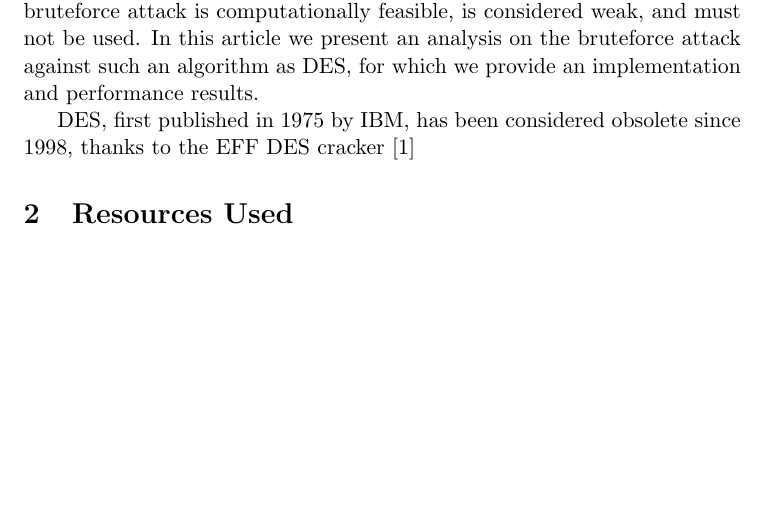
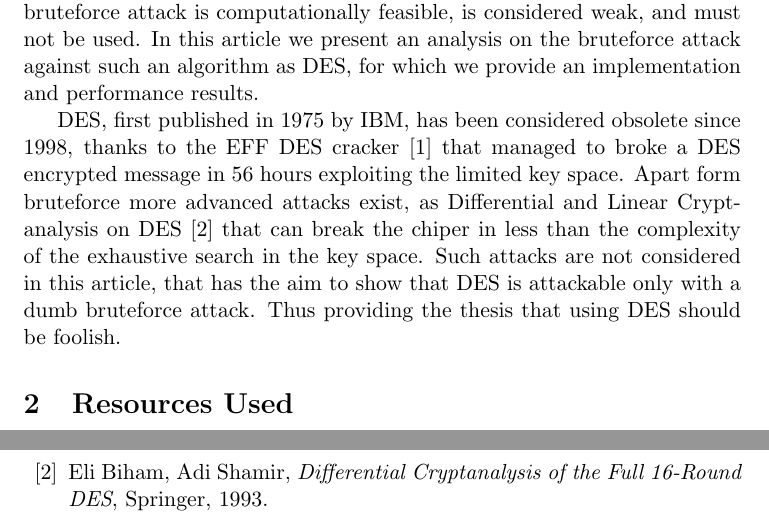
Before and after one commit to pietroborrello/AttackingDES, a LaTeX problem sheet (hw1-1647357.tex): part of the page before the commit and two parts of pages 1 and 2 of 2 after it, the two joined at a grey line, cut so that both start at the same text, the shorter picture padded with empty space. Compiled offline with pdfLaTeX.

```diff
--- a/hw1-1647357.tex
+++ b/hw1-1647357.tex
@@ -19,7 +19,7 @@
   Due to the continuous increasing of computational power, every encryption algorithm will eventually become obsolete.
   Any algorithm for which a bruteforce attack is computationally feasible, is considered weak, and must not be used. In this article we present an analysis on the bruteforce attack against such an algorithm as DES, for which we provide an implementation and performance results.
 
-  DES, first published in 1975 by IBM, has been considered obsolete since 1998, thanks to the EFF DES cracker \cite{descracker}
+  DES, first published in 1975 by IBM, has been considered obsolete since 1998, thanks to the EFF DES cracker \cite{descracker} that managed to broke a DES encrypted message in 56 hours exploiting the limited key space. Apart form bruteforce more advanced attacks exist, as Differential and Linear Cryptanalysis on DES \cite{cryptanalysis} that can break the chiper in less than the complexity of the exhaustive search in the key space. Such attacks are not considered in this article, that has the aim to show that DES is attackable only with a dumb bruteforce attack. Thus providing the thesis that using DES should be foolish.
 
   \section{Resources Used}
   To test the implementation a 2 GHz Intel Core i5 (dual core, with 4 virtual cores thanks to hyperthreading) with 16 GB of RAM has been used.
@@ -33,6 +33,12 @@
       Notices of AMS,
       2000.
 
+    \bibitem{cryptanalysis}
+      Eli Biham, Adi Shamir,
+      \textit{Differential Cryptanalysis of the Full 16-Round DES},
+      Springer,
+      1993.
+
   \end{thebibliography}
 
 \end{document}
```
Also changed, not shown: hw1-1647357.pdf, 5 other files.
